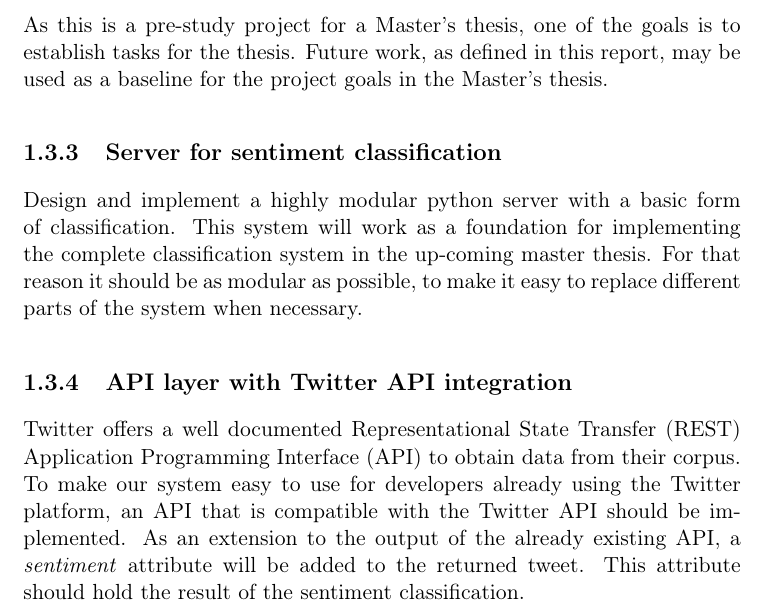
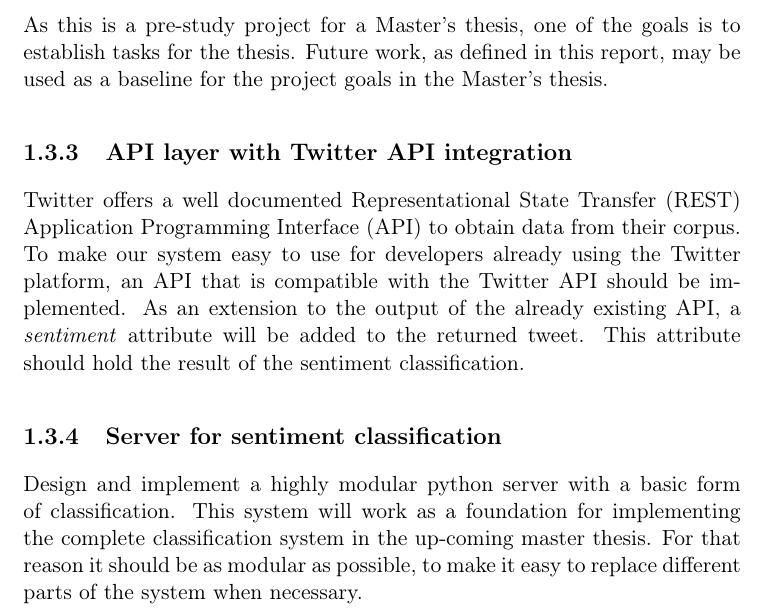
Before and after one commit to mikaelbr/tweetsa, a LaTeX thesis (fall_project/docs/report.tex, which reads fall_project/docs/introduction.tex): part of page 12 of 52, cut so that both start at the same text. Compiled offline with pdfLaTeX.

Commit message:
Reordered project goals by priority

```diff
--- a/fall_project/docs/introduction.tex
+++ b/fall_project/docs/introduction.tex
@@ -23,11 +23,12 @@ In this section the main goals for this project are described. As this assignmen
 	\subsection{Establish future work}
 	As this is a pre-study project for a Master's thesis, one of the goals is to establish tasks for the thesis. Future work, as defined in this report, may be used as a baseline for the project goals in the Master's thesis.
 
+	\subsection{API layer with Twitter API integration}
+	Twitter offers a well documented Representational State Transfer (REST) Application Programming Interface (API) to obtain data from their corpus. To make our system easy to use for developers already using the Twitter platform, an API that is compatible with the Twitter API should be implemented. As an extension to the output of the already existing API, a \emph{sentiment} attribute will be added to the returned tweet. This attribute should hold the result of the sentiment classification.
+
 	\subsection{Server for sentiment classification}
 	Design and implement a highly modular python server with a basic form of classification. This system will work as a foundation for implementing the complete classification system in the up-coming master thesis. For that reason it should be as modular as possible, to make it easy to replace different parts of the system when necessary.
 
-	\subsection{API layer with Twitter API integration}
-	Twitter offers a well documented Representational State Transfer (REST) Application Programming Interface (API) to obtain data from their corpus. To make our system easy to use for developers already using the Twitter platform, an API that is compatible with the Twitter API should be implemented. As an extension to the output of the already existing API, a \emph{sentiment} attribute will be added to the returned tweet. This attribute should hold the result of the sentiment classification.
 
 
 \section{Twitter}
```
